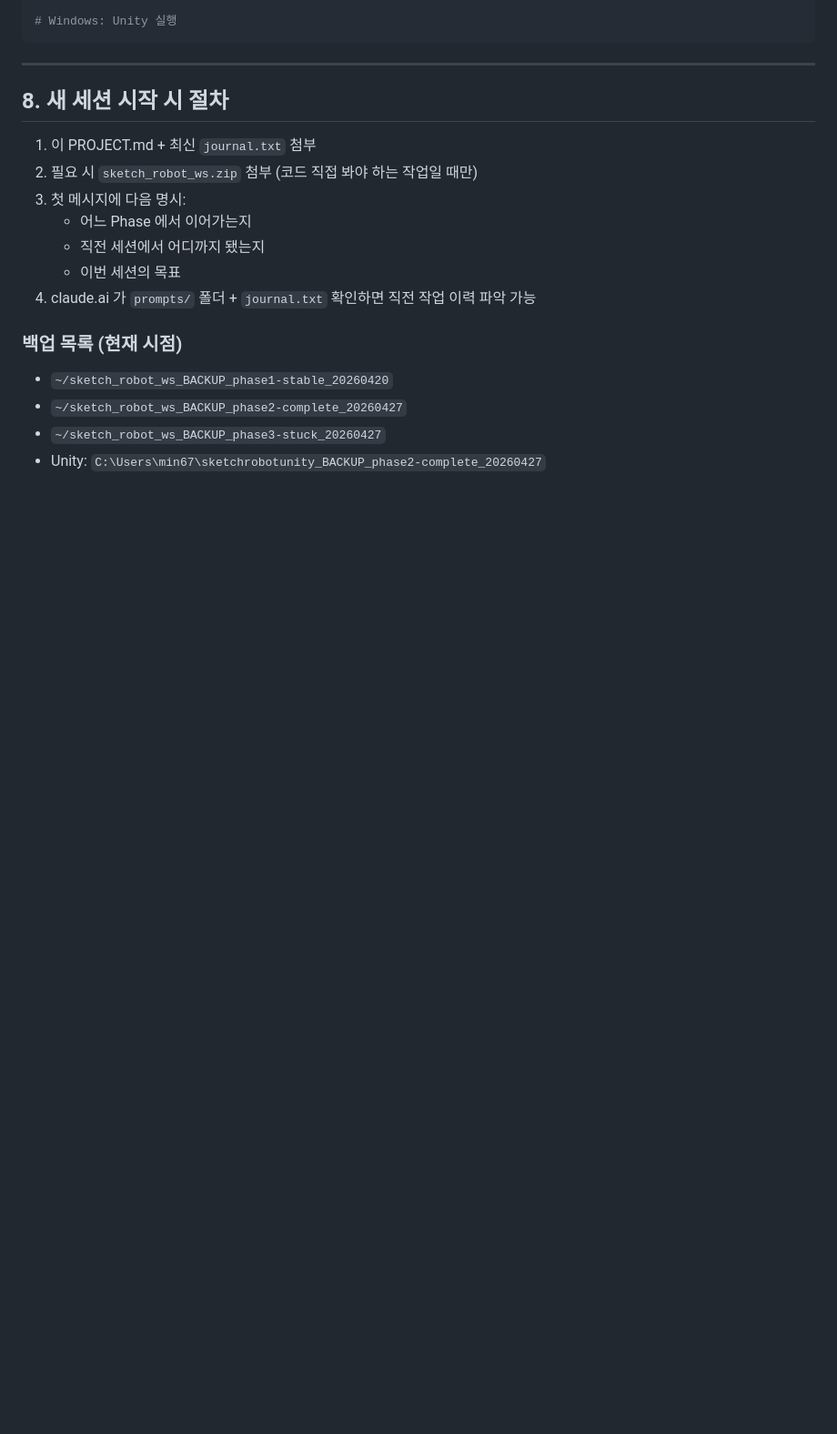
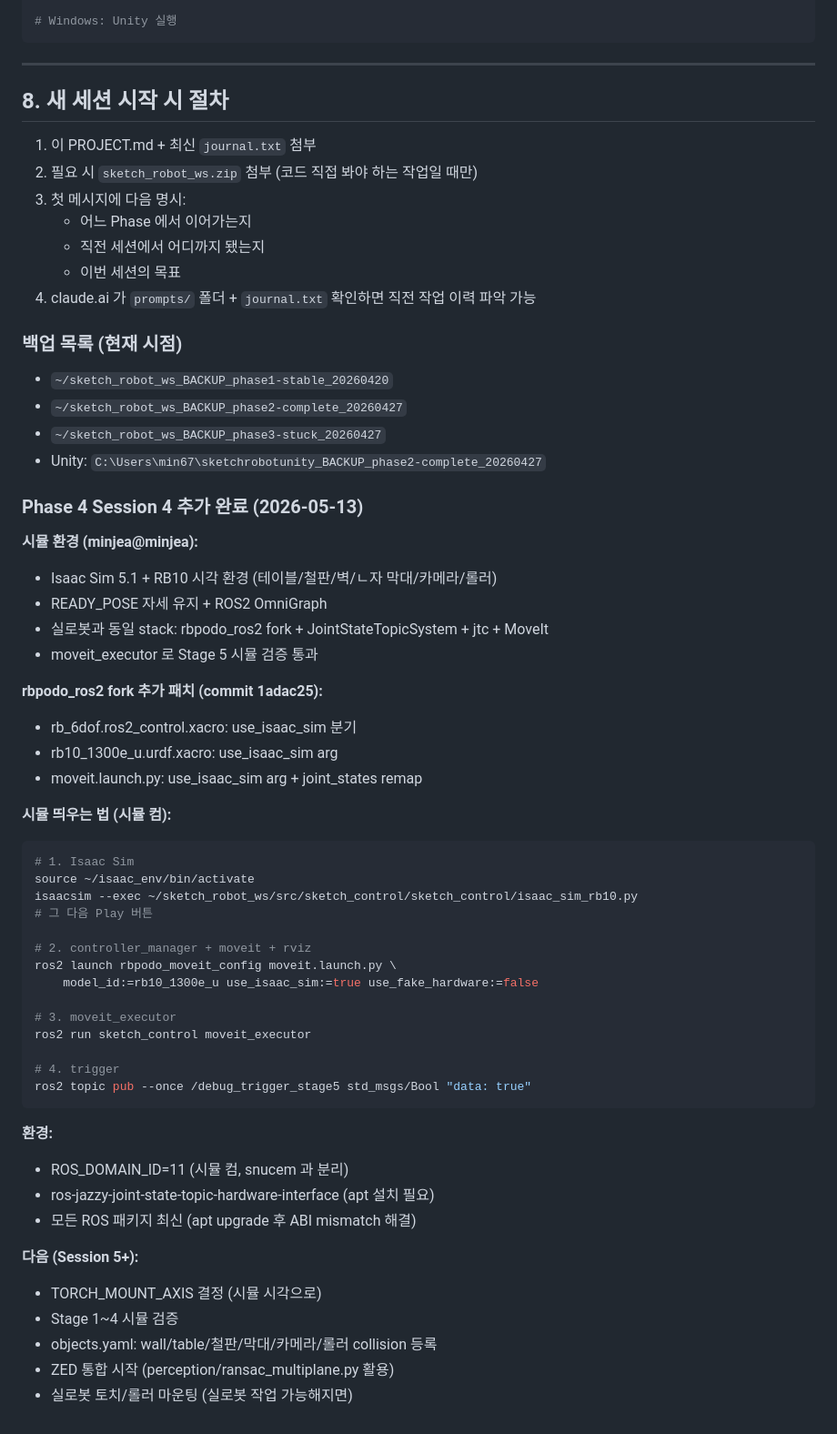
Before and after one commit to minjeasung/sketch_robot, a Markdown page: PROJECT.md, the part around the change. Shown at 91% size. GitHub-like rendering; blank space fills up the shorter version.

Commit message:
PROJECT.md: Session 4 시뮬 환경 완성 기록

````diff
--- a/PROJECT.md
+++ b/PROJECT.md
@@ -261,3 +261,47 @@ ros2 launch sketch_control phase2_unity.launch.py 2>&1 | tee /tmp/<task>.log
 - `~/sketch_robot_ws_BACKUP_phase2-complete_20260427`
 - `~/sketch_robot_ws_BACKUP_phase3-stuck_20260427`
 - Unity: `C:\Users\min67\sketchrobotunity_BACKUP_phase2-complete_20260427`
+
+### Phase 4 Session 4 추가 완료 (2026-05-13)
+
+**시뮬 환경 (minjea@minjea):**
+- Isaac Sim 5.1 + RB10 시각 환경 (테이블/철판/벽/ㄴ자 막대/카메라/롤러)
+- READY_POSE 자세 유지 + ROS2 OmniGraph
+- 실로봇과 동일 stack: rbpodo_ros2 fork + JointStateTopicSystem + jtc + MoveIt
+- moveit_executor 로 Stage 5 시뮬 검증 통과
+
+**rbpodo_ros2 fork 추가 패치 (commit 1adac25):**
+- rb_6dof.ros2_control.xacro: use_isaac_sim 분기
+- rb10_1300e_u.urdf.xacro: use_isaac_sim arg
+- moveit.launch.py: use_isaac_sim arg + joint_states remap
+
+**시뮬 띄우는 법 (시뮬 컴):**
+
+```bash
+# 1. Isaac Sim
+source ~/isaac_env/bin/activate
+isaacsim --exec ~/sketch_robot_ws/src/sketch_control/sketch_control/isaac_sim_rb10.py
+# 그 다음 Play 버튼
+
+# 2. controller_manager + moveit + rviz
+ros2 launch rbpodo_moveit_config moveit.launch.py \
+    model_id:=rb10_1300e_u use_isaac_sim:=true use_fake_hardware:=false
+
+# 3. moveit_executor
+ros2 run sketch_control moveit_executor
+
+# 4. trigger
+ros2 topic pub --once /debug_trigger_stage5 std_msgs/Bool "data: true"
+```
+
+**환경:**
+- ROS_DOMAIN_ID=11 (시뮬 컴, snucem 과 분리)
+- ros-jazzy-joint-state-topic-hardware-interface (apt 설치 필요)
+- 모든 ROS 패키지 최신 (apt upgrade 후 ABI mismatch 해결)
+
+**다음 (Session 5+):**
+- TORCH_MOUNT_AXIS 결정 (시뮬 시각으로)
+- Stage 1~4 시뮬 검증
+- objects.yaml: wall/table/철판/막대/카메라/롤러 collision 등록
+- ZED 통합 시작 (perception/ransac_multiplane.py 활용)
+- 실로봇 토치/롤러 마운팅 (실로봇 작업 가능해지면)
````
